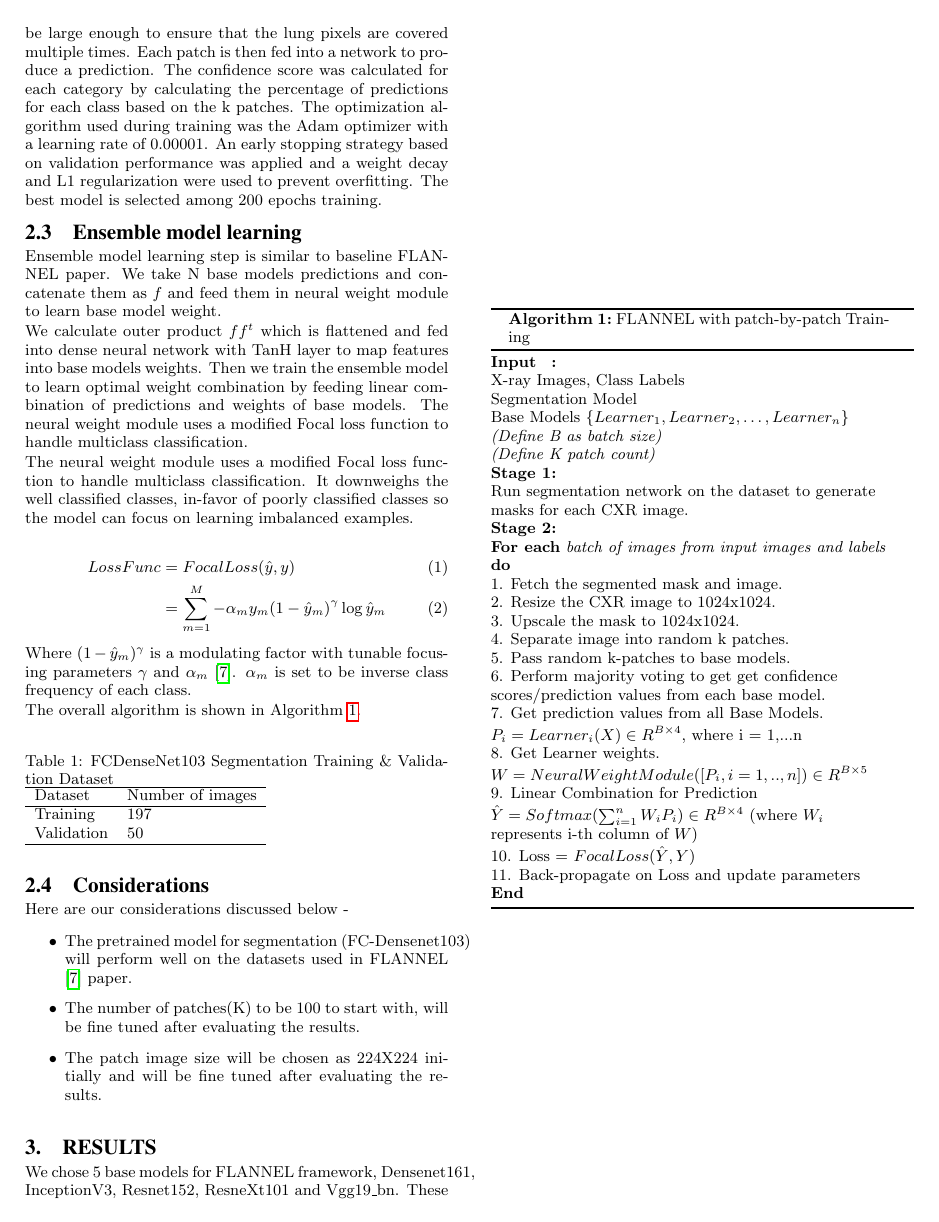
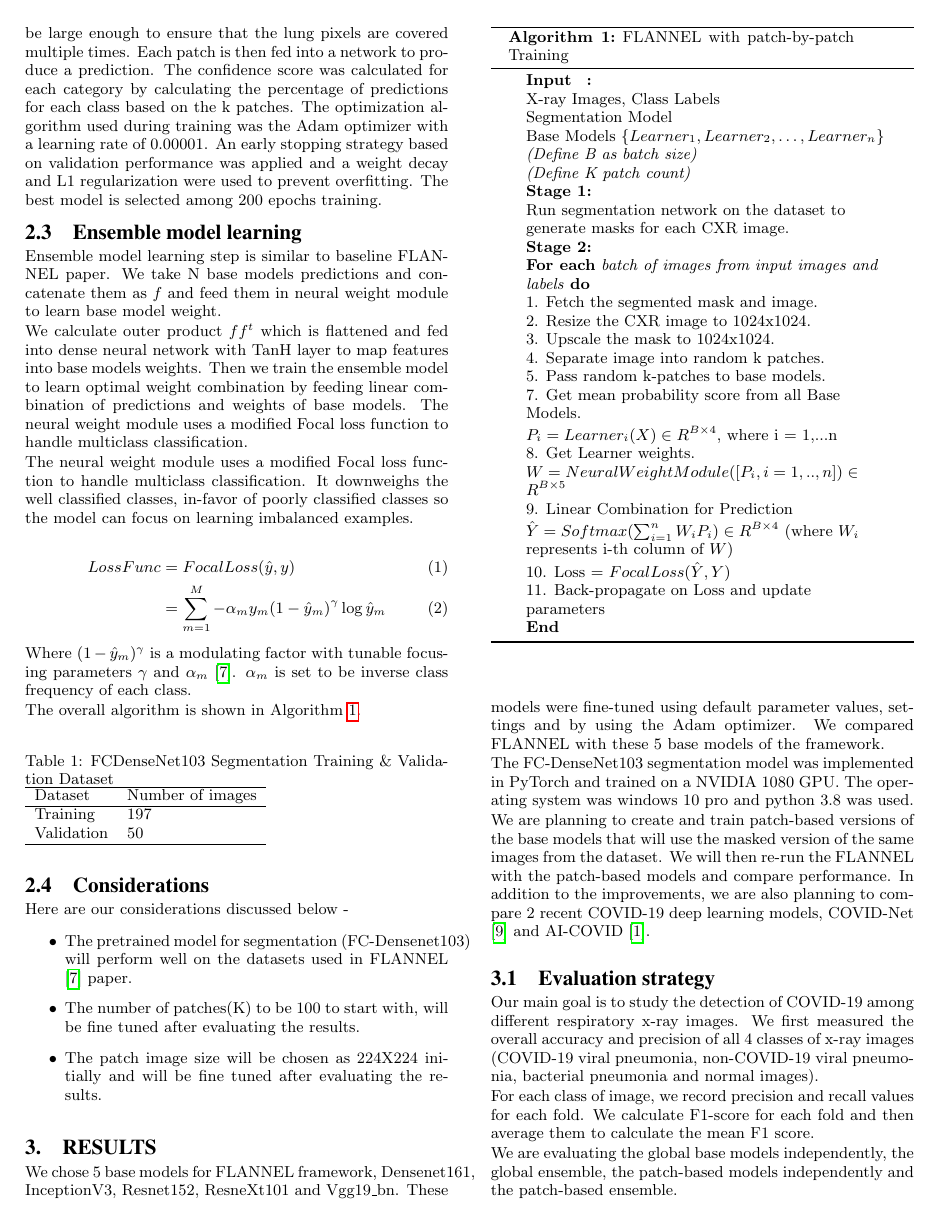
Before and after one commit to mannbiher/DeepLearningForHealthCareProject, a LaTeX document (doc/Project_Report.tex): page 4 of 10 before the commit and page 4 of 9 after it. The pictures show the PDF file doc/Project_Report.pdf that the author committed with the source.

Commit message:
Fix formatting issues

```diff
--- a/doc/Project_Report.tex
+++ b/doc/Project_Report.tex
@@ -365,8 +365,8 @@ The overall algorithm is shown in Algorithm \ref{algo:flannel-improved}.
     2019; KCX: Kaggle Chest X-ray; PA: posteroanterior.
 \end{table*}
 
-\setlength{\algomargin}{0pt}
-\begin{algorithm}
+% \setlength{\algomargin}
+\begin{algorithm}[h]
     \SetAlgoNoLine
     \DontPrintSemicolon
     \SetKwProg{Input}{Input:}{}{}
@@ -393,8 +393,7 @@ The overall algorithm is shown in Algorithm \ref{algo:flannel-improved}.
             3. Upscale the mask to 1024x1024.\;
             4. Separate image into random k patches.\;
             5. Pass random k-patches to base models.\;
-            6. Perform majority voting to get get confidence scores/prediction values from each base model.\;
-            7. Get prediction values from all Base Models.\;
+            7. Get mean probability score from all Base Models.\;
             $P_i = Learner_i(X) \in R^{B\times 4}$, where i = 1,...n\;
             8. Get Learner weights.\;
             $W=NeuralWeightModule([P_i, i=1,..,n]) \in R^{B\times 5}$\;
```
Also changed, not shown: doc/Project_Report.pdf.
